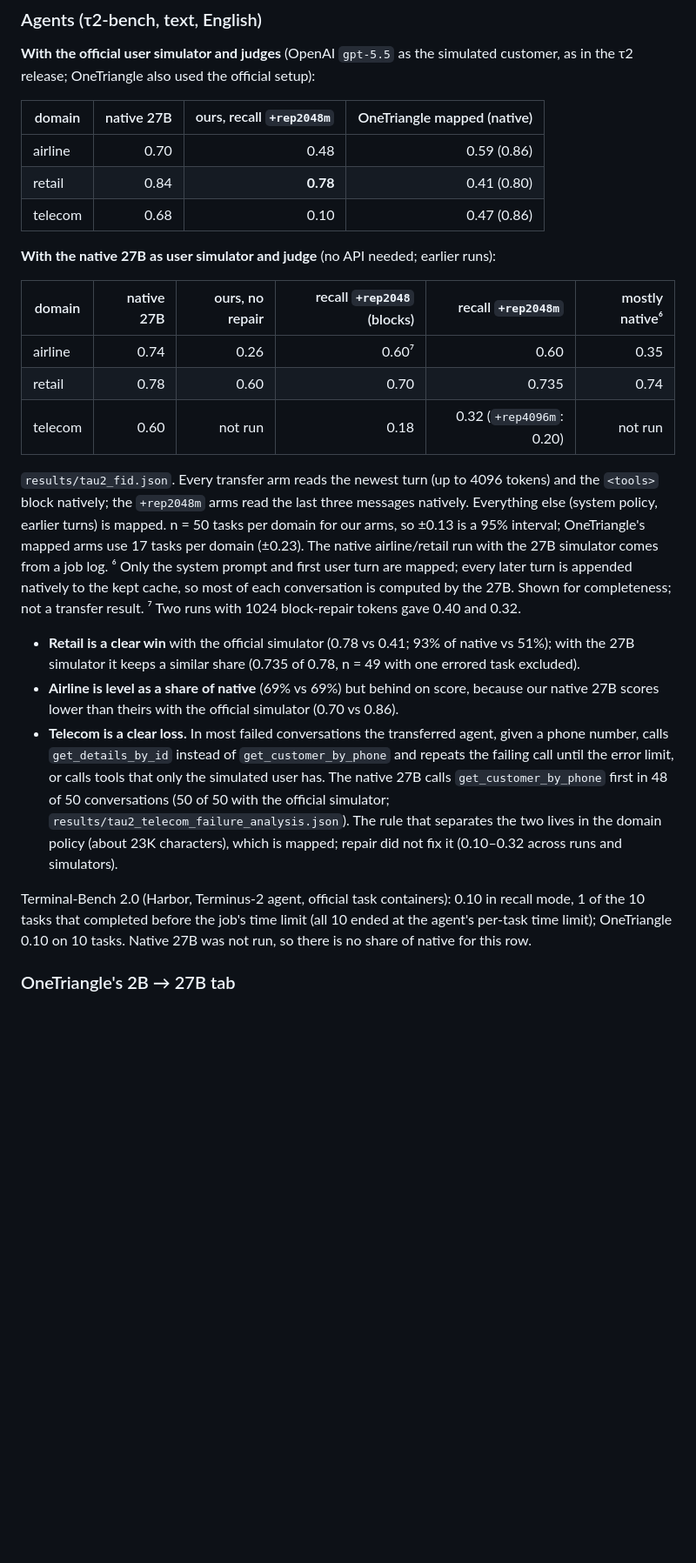
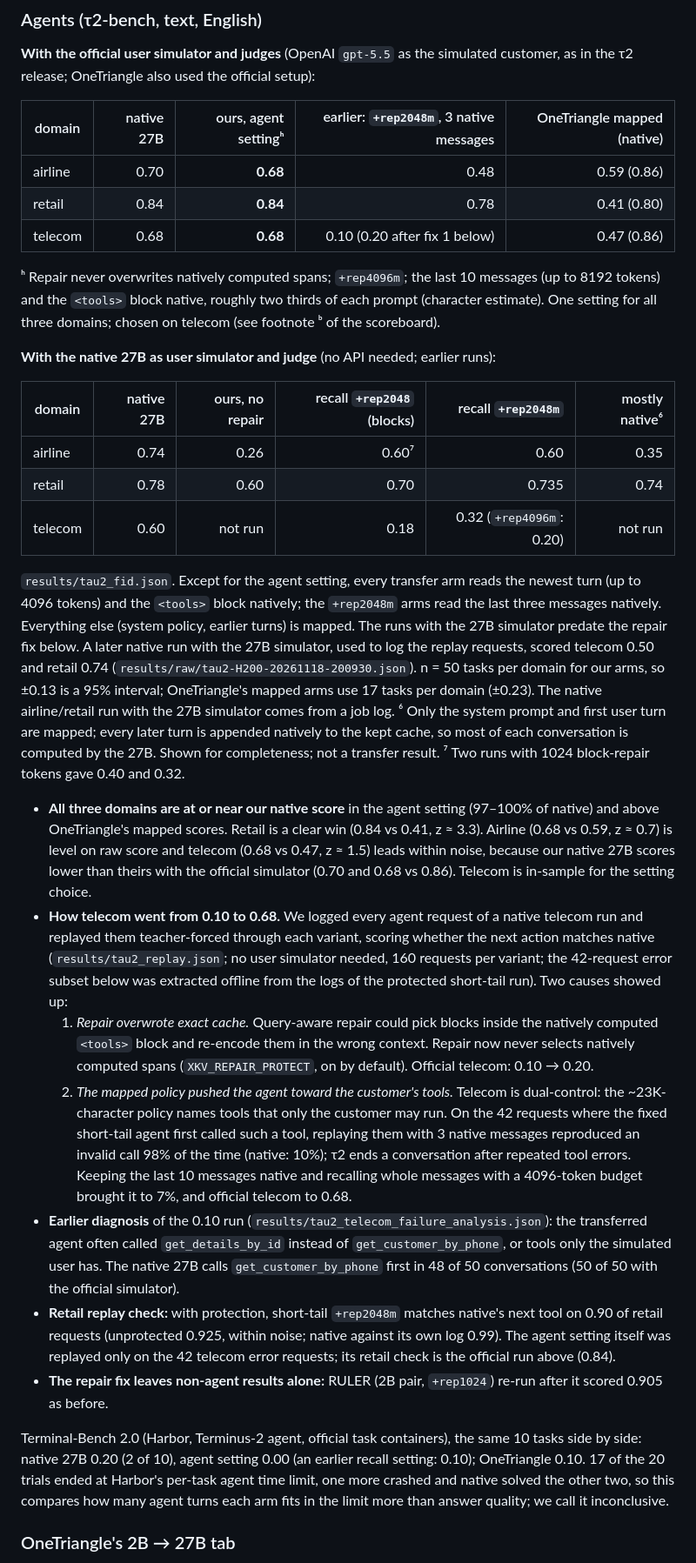
Before and after one commit to amw720386/ultra-cross-model-kv, a Markdown page: README.md, the part around one of its changes. Shown at 87% size. Rendered like a GitHub page; blank space fills up the shorter version.

```diff
--- a/README.md
+++ b/README.md
@@ -230,11 +240,15 @@ share of native both sides keep 84%. ROUGE-L, which barely moves, hides that los
 **With the official user simulator and judges** (OpenAI `gpt-5.5` as the simulated customer, as in the τ2 release;
 OneTriangle also used the official setup):
 
-| domain | native 27B | ours, recall `+rep2048m` | OneTriangle mapped (native) |
-|---|---:|---:|---:|
-| airline | 0.70 | 0.48 | 0.59 (0.86) |
-| retail | 0.84 | **0.78** | 0.41 (0.80) |
-| telecom | 0.68 | 0.10 | 0.47 (0.86) |
+| domain | native 27B | ours, agent settingʰ | earlier: `+rep2048m`, 3 native messages | OneTriangle mapped (native) |
+|---|---:|---:|---:|---:|
+| airline | 0.70 | **0.68** | 0.48 | 0.59 (0.86) |
+| retail | 0.84 | **0.84** | 0.78 | 0.41 (0.80) |
+| telecom | 0.68 | **0.68** | 0.10 (0.20 after fix 1 below) | 0.47 (0.86) |
+
+ʰ Repair never overwrites natively computed spans; `+rep4096m`; the last 10 messages (up to 8192 tokens) and the
+`<tools>` block native, roughly two thirds of each prompt (character estimate). One setting for all three domains;
+chosen on telecom (see footnote ᵇ of the scoreboard).
 
 **With the native 27B as user simulator and judge** (no API needed; earlier runs):
 
@@ -244,28 +258,45 @@ OneTriangle also used the official setup):
 | retail | 0.78 | 0.60 | 0.70 | 0.735 | 0.74 |
 | telecom | 0.60 | not run | 0.18 | 0.32 (`+rep4096m`: 0.20) | not run |
 
-`results/tau2_fid.json`. Every transfer arm reads the newest turn (up to 4096 tokens) and the `<tools>` block
-natively; the `+rep2048m` arms read the last three messages natively. Everything else (system policy, earlier
-turns) is mapped. n = 50 tasks per domain for our arms, so ±0.13 is a 95% interval; OneTriangle's mapped arms use
+`results/tau2_fid.json`. Except for the agent setting, every transfer arm reads the newest turn (up to 4096 tokens)
+and the `<tools>` block natively; the `+rep2048m` arms read the last three messages natively. Everything else
+(system policy, earlier turns) is mapped. The runs with the 27B simulator predate the repair fix below. A later
+native run with the 27B simulator, used to log the replay requests, scored telecom 0.50 and retail 0.74
+(`results/raw/tau2-H200-20261118-200930.json`). n = 50 tasks per domain for our arms, so ±0.13 is a 95% interval; OneTriangle's mapped arms use
 17 tasks per domain (±0.23). The native airline/retail run with the 27B simulator comes from a job log.
 ⁶ Only the system prompt and first user turn are mapped; every later turn is appended natively to the kept cache,
 so most of each conversation is computed by the 27B. Shown for completeness; not a transfer result.
 ⁷ Two runs with 1024 block-repair tokens gave 0.40 and 0.32.
 
-- **Retail is a clear win** with the official simulator (0.78 vs 0.41; 93% of native vs 51%); with the 27B
-  simulator it keeps a similar share (0.735 of 0.78, n = 49 with one errored task excluded).
-- **Airline is level as a share of native** (69% vs 69%) but behind on score, because our native 27B scores lower
-  than theirs with the official simulator (0.70 vs 0.86).
-- **Telecom is a clear loss.** In most failed conversations the transferred agent, given a phone number, calls
-  `get_details_by_id` instead of `get_customer_by_phone` and repeats the failing call until the error limit, or
-  calls tools that only the simulated user has. The native 27B calls `get_customer_by_phone` first in 48 of 50 conversations (50 of 50 with the official
-  simulator; `results/tau2_telecom_failure_analysis.json`).
-  The rule that separates the two lives in the domain policy (about 23K characters), which is mapped; repair did not fix it (0.10–0.32
-  across runs and simulators).
+- **All three domains are at or near our native score** in the agent setting (97–100% of native) and above
+  OneTriangle's mapped scores. Retail is a clear win (0.84 vs 0.41, z ≈ 3.3). Airline (0.68 vs 0.59, z ≈ 0.7) is
+  level on raw score and telecom (0.68 vs 0.47, z ≈ 1.5) leads within noise, because our native 27B scores lower
+  than theirs with the official simulator (0.70 and 0.68 vs 0.86). Telecom is in-sample for the setting choice.
+- **How telecom went from 0.10 to 0.68.** We logged every agent request of a native telecom run and replayed them
+  teacher-forced through each variant, scoring whether the next action matches native (`results/tau2_replay.json`;
+  no user simulator needed, 160 requests per variant; the 42-request error subset below was extracted offline from
+  the logs of the protected short-tail run). Two causes showed up:
+  1. *Repair overwrote exact cache.* Query-aware repair could pick blocks inside the natively computed `<tools>`
+     block and re-encode them in the wrong context. Repair now never selects natively computed spans
+     (`XKV_REPAIR_PROTECT`, on by default). Official telecom: 0.10 → 0.20.
+  2. *The mapped policy pushed the agent toward the customer's tools.* Telecom is dual-control: the ~23K-character
+     policy names tools that only the customer may run. On the 42 requests where the fixed short-tail agent first
+     called such a tool, replaying them with 3 native messages reproduced an invalid call 98% of the time (native:
+     10%); τ2 ends a conversation after repeated tool errors. Keeping the last 10 messages native and recalling
+     whole messages with a 4096-token budget brought it to 7%, and official telecom to 0.68.
+- **Earlier diagnosis** of the 0.10 run (`results/tau2_telecom_failure_analysis.json`): the transferred agent often
+  called `get_details_by_id` instead of `get_customer_by_phone`, or tools only the simulated user has. The native
+  27B calls `get_customer_by_phone` first in 48 of 50 conversations (50 of 50 with the official simulator).
+- **Retail replay check:** with protection, short-tail `+rep2048m` matches native's next tool on 0.90 of retail
+  requests (unprotected 0.925, within noise; native against its own log 0.99). The agent setting itself was replayed
+  only on the 42 telecom error requests; its retail check is the official run above (0.84).
+- **The repair fix leaves non-agent results alone:** RULER (2B pair, `+rep1024`) re-run after it scored 0.905 as
+  before.
 
-Terminal-Bench 2.0 (Harbor, Terminus-2 agent, official task containers): 0.10 in recall mode, 1 of the 10 tasks that
-completed before the job's time limit (all 10 ended at the agent's per-task time limit); OneTriangle 0.10 on 10
-tasks. Native 27B was not run, so there is no share of native for this row.
+Terminal-Bench 2.0 (Harbor, Terminus-2 agent, official task containers), the same 10 tasks side by side: native
+27B 0.20 (2 of 10), agent setting 0.00 (an earlier recall setting: 0.10); OneTriangle 0.10. 17 of the 20 trials
+ended at Harbor's per-task agent time limit, one more crashed and native solved the other two, so this compares how many agent turns each arm fits
+in the limit more than answer quality; we call it inconclusive.
 
 ### OneTriangle's 2B → 27B tab
 
```
Also changed, not shown: other parts of README.md (+30 -18 lines), docs/share_of_native.png, 4 other files.
